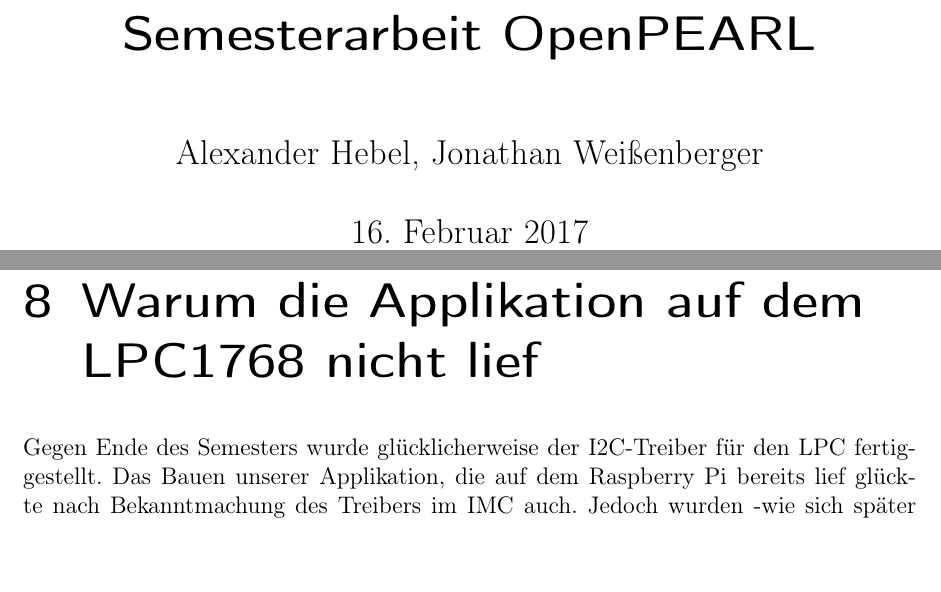
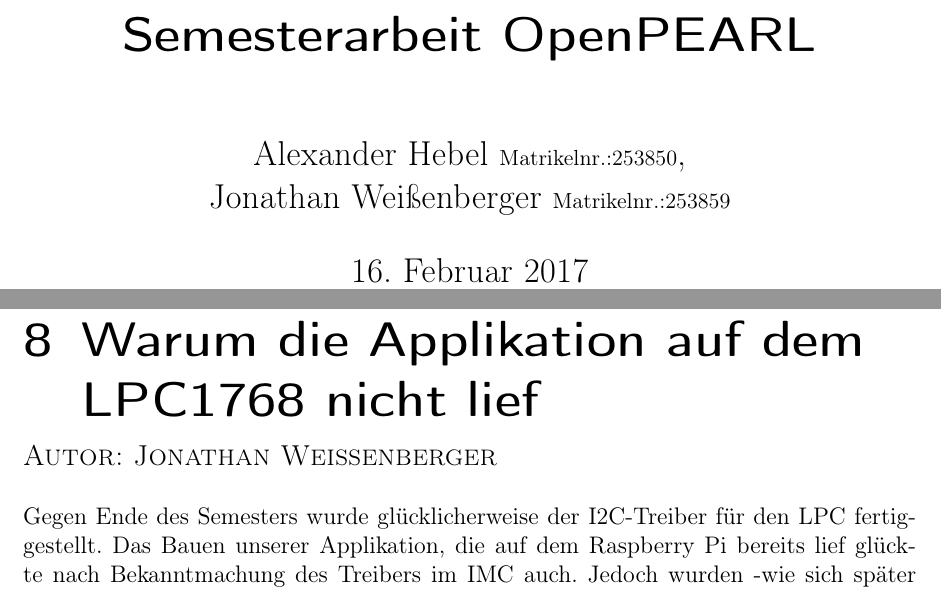
Before and after one commit to hebelsan/OpenPearl-Semesterprojekt, a LaTeX book (docs/tex/Semesterarbeit.tex, which reads docs/tex/ScheiternLPC.tex): two parts of pages 1 and 49 of 60, joined at a grey line, cut so that both start at the same text, the shorter picture padded with empty space. Compiled offline with pdfLaTeX.

Commit message:
Änderungen fehlende Autorangabe

```diff
--- a/docs/tex/ScheiternLPC.tex
+++ b/docs/tex/ScheiternLPC.tex
@@ -1,2 +1,3 @@
 \chapter{Warum die Applikation auf dem LPC1768 nicht lief}
+\sectionauthor{Autor: Jonathan Weißenberger}
 Gegen Ende des Semesters wurde glücklicherweise der I2C-Treiber für den LPC fertiggestellt. Das Bauen unserer Applikation, die auf dem Raspberry Pi bereits lief glückte nach Bekanntmachung des Treibers im IMC auch. Jedoch wurden -wie sich später herausstellte- beim Ausführen der Applikation nicht alle Error-Meldungen und Log-Nachrichten auf der Konsole ausgegeben, sodass ein schnelles Lösen des Problems nicht möglich war. Das aleinige Ausführen der Applikation auf dem LPC1768 funktionierte nicht. Der betreuende Professor meinte, dass die Fehler tief in OpenPEARL verwurzelt seien und diese nicht auf kurze Zeit zu finden wären. Da diese Feststellung in der vorletzten Projektwoche erfolgt, war somit das Ende der Entwicklung des Treibers besiegelt.
--- a/docs/tex/Semesterarbeit.tex
+++ b/docs/tex/Semesterarbeit.tex
@@ -30,7 +30,7 @@
   \@afterheading%
 }
 \makeatother
-\author{Alexander Hebel, Jonathan Weißenberger}
+\author{Alexander Hebel {\small Matrikelnr.:253850}, \\Jonathan Weißenberger {\small Matrikelnr.:253859}}
 \title{Semesterarbeit OpenPEARL}
 
 \definecolor{dkgreen}{rgb}{0,0.6,0}
```
